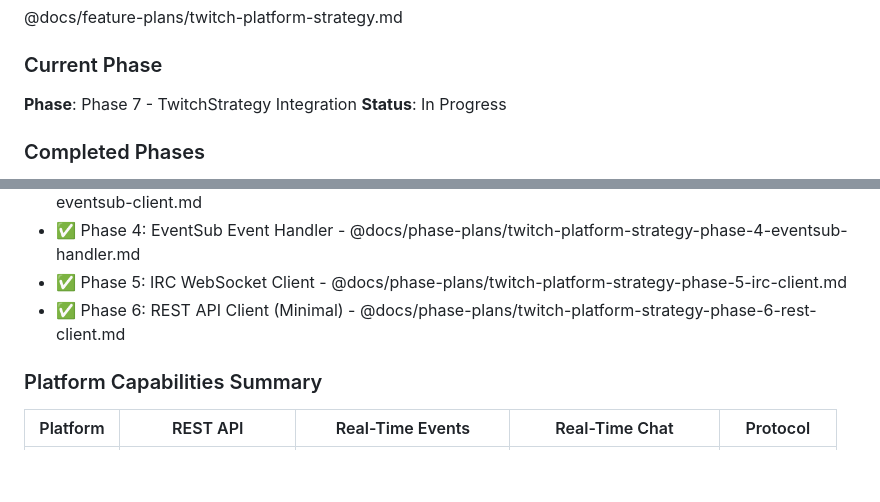
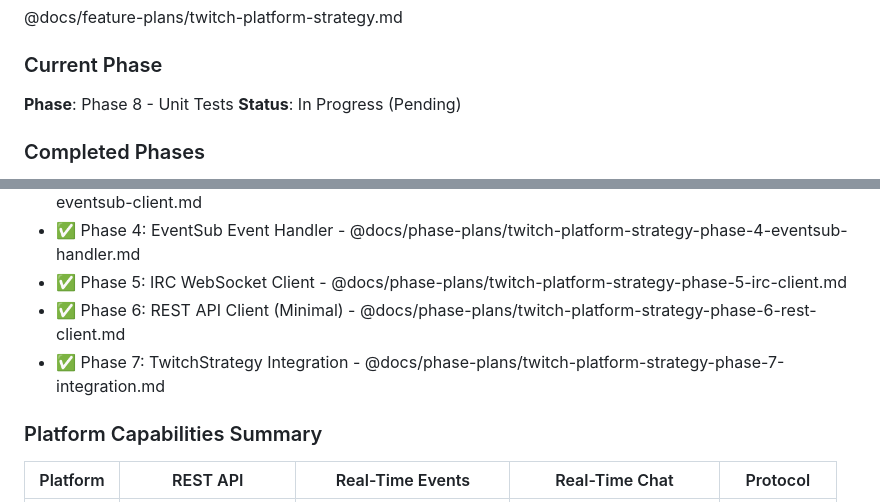
Before and after one commit to underscoreTells/streaming-enhancement-sweet-v3, a Markdown page: docs/PLAN.md, 2 parts joined by grey strips. GitHub-like rendering; blank space fills up the shorter version.

Commit message:
docs: Mark Phase 7 complete, Phase 8 pending

```diff
--- a/docs/PLAN.md
+++ b/docs/PLAN.md
@@ -14,8 +14,8 @@ Complete Twitch platform integration implementing unified interfaces for OAuth,
 @docs/feature-plans/twitch-platform-strategy.md
 
 ### Current Phase
-**Phase**: Phase 7 - TwitchStrategy Integration
-**Status**: In Progress
+**Phase**: Phase 8 - Unit Tests
+**Status**: In Progress (Pending)
 
 ### Completed Phases
 - ✅ Phase 1: Define Platform Interfaces - @docs/phase-plans/twitch-platform-strategy-phase-1-interfaces.md
@@ -24,6 +24,7 @@ Complete Twitch platform integration implementing unified interfaces for OAuth,
 - ✅ Phase 4: EventSub Event Handler - @docs/phase-plans/twitch-platform-strategy-phase-4-eventsub-handler.md
 - ✅ Phase 5: IRC WebSocket Client - @docs/phase-plans/twitch-platform-strategy-phase-5-irc-client.md
 - ✅ Phase 6: REST API Client (Minimal) - @docs/phase-plans/twitch-platform-strategy-phase-6-rest-client.md
+- ✅ Phase 7: TwitchStrategy Integration - @docs/phase-plans/twitch-platform-strategy-phase-7-integration.md
 
 ### Platform Capabilities Summary
 
```
Also changed, not shown: docs/feature-plans/twitch-platform-strategy.md (+3 -2 lines).
